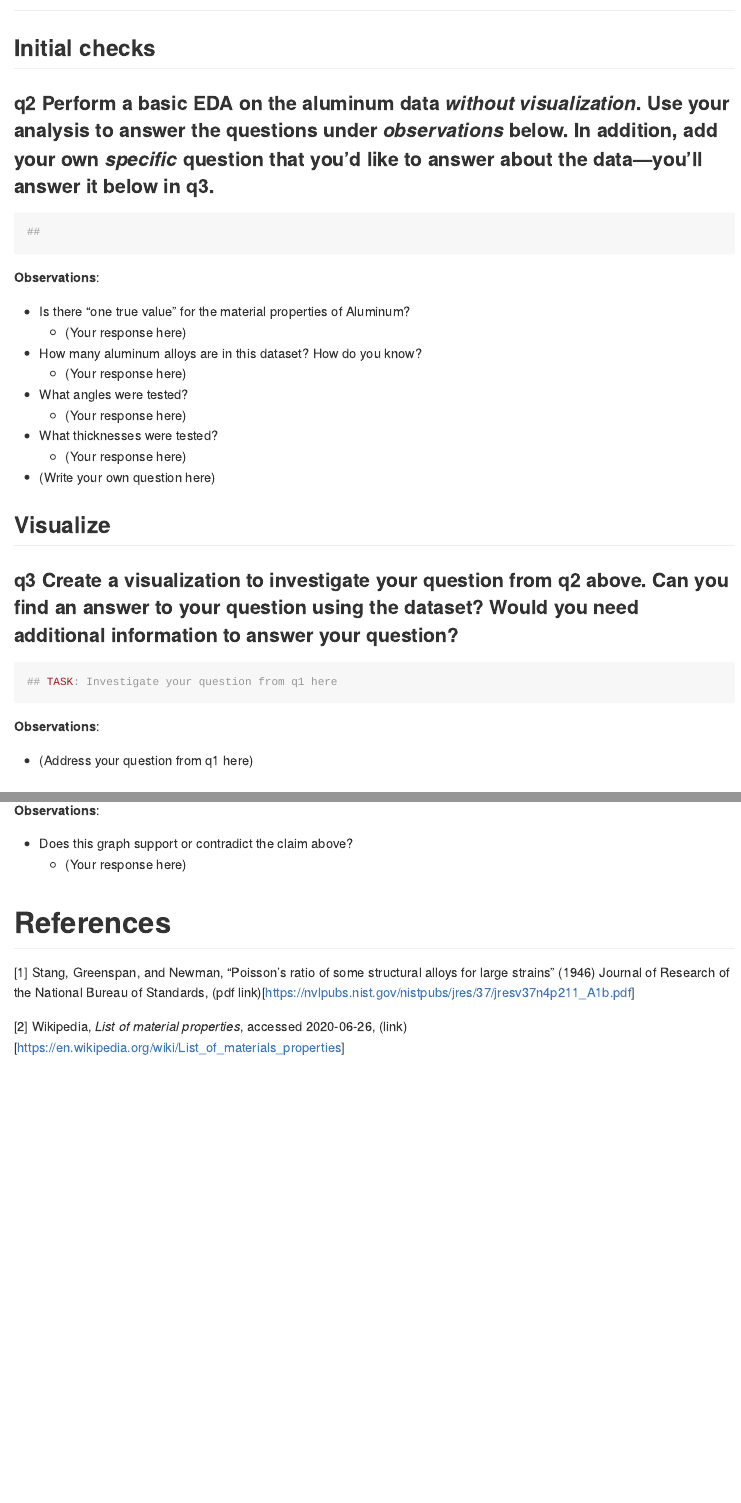
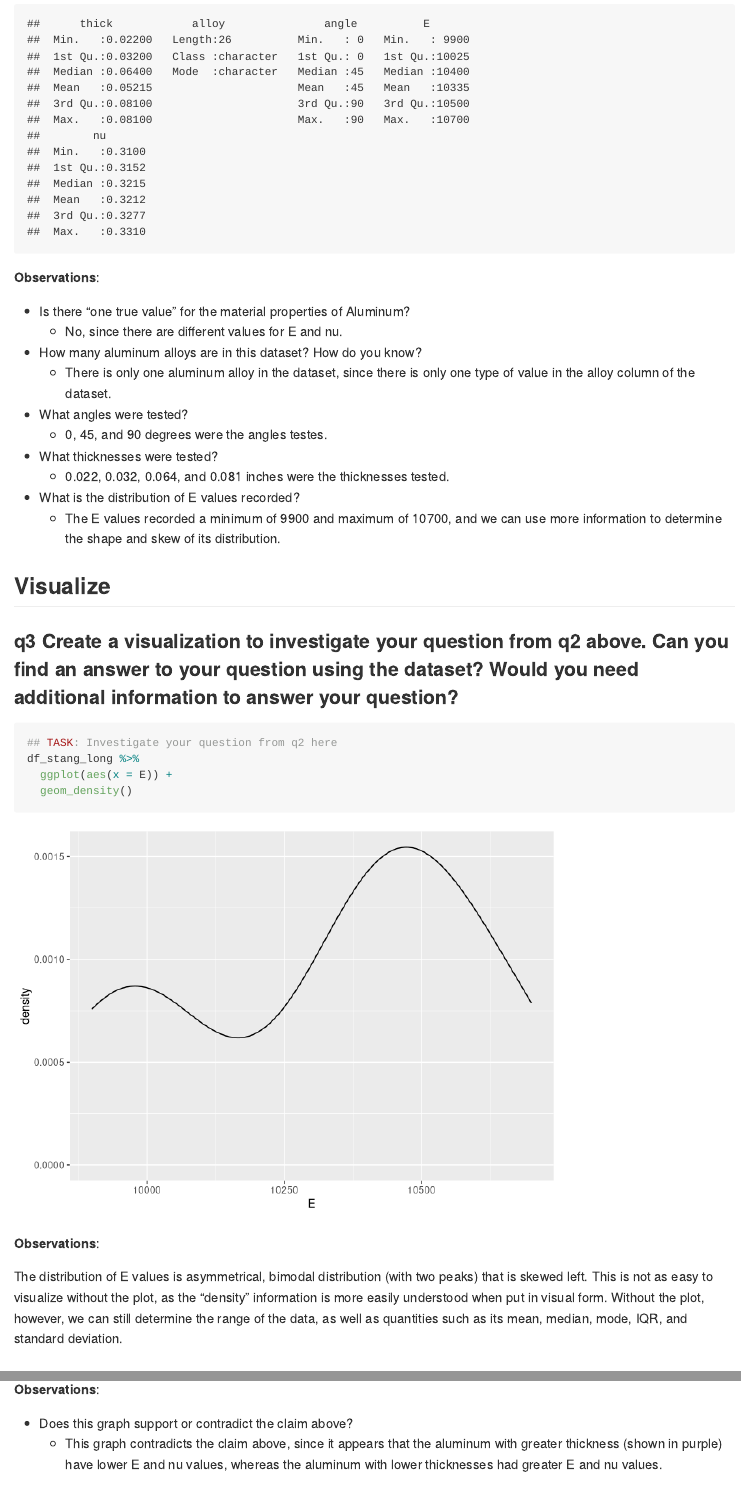
Before and after one commit to schalimadugu/data-science-S2023, an R Markdown document (challenges/c03-stang-assignment.Rmd): the page in a window 1100 px wide, from 4320 px down before the commit and from 4990 px down after it, and a second part further down, joined at a grey line. Rendered offline with R 4.5, knitr and Pandoc, with nearby package versions; some code elsewhere in the file could not run offline.

Commit message:
Challenge 3 complete

````diff
--- a/challenges/c03-stang-assignment.Rmd
+++ b/challenges/c03-stang-assignment.Rmd
@@ -107,14 +119,15 @@ print("Very good!")
 **Observations**:
 
 - Is there "one true value" for the material properties of Aluminum?
-  - (Your response here)
+  - No, since there are different values for E and nu.
 - How many aluminum alloys are in this dataset? How do you know?
-  - (Your response here)
+  - There is only one aluminum alloy in the dataset, since there is only one type of value in the alloy column of the dataset.
 - What angles were tested?
-  - (Your response here)
+  - 0, 45, and 90 degrees were the angles testes.
 - What thicknesses were tested?
-  - (Your response here)
-- (Write your own question here)
+  - 0.022, 0.032, 0.064, and 0.081 inches were the thicknesses tested.
+- What is the distribution of E values recorded?
+  - The E values recorded a minimum of 9900 and maximum of 10700, and we can use more information to determine the shape and skew of its distribution.
 
 ## Visualize
 <!-- ------------------------- -->
@@ -122,12 +135,16 @@ print("Very good!")
 ### __q3__ Create a visualization to investigate your question from q2 above. Can you find an answer to your question using the dataset? Would you need additional information to answer your question?
 
 ```{r q3-task}
-## TASK: Investigate your question from q1 here
+## TASK: Investigate your question from q2 here
+df_stang_long %>%
+  ggplot(aes(x = E)) +
+  geom_density()
 ```
 
 **Observations**:
 
-- (Address your question from q1 here)
+The distribution of E values is asymmetrical, bimodal distribution (with two peaks) that is skewed left. This is not as easy to visualize without the plot, as the "density" information is more easily understood when put in visual form. Without the plot, however, we can still determine the range of the data, as well as quantities such as its mean, median, mode, IQR, and standard deviation.
+
 
 ### __q4__ Consider the following statement:
 
@@ -147,7 +164,7 @@ df_stang_long %>%
 **Observations**:
 
 - Does this graph support or contradict the claim above?
-  - (Your response here)
+  - This graph contradicts the claim above, since it appears that the aluminum with greater thickness (shown in purple) have lower E and nu values, whereas the aluminum with lower thicknesses had greater E and nu values.
 
 # References
 <!-- -------------------------------------------------- -->
````
Also changed, not shown: challenges/c03-stang-assignment.Rmd (16 more changed lines).
